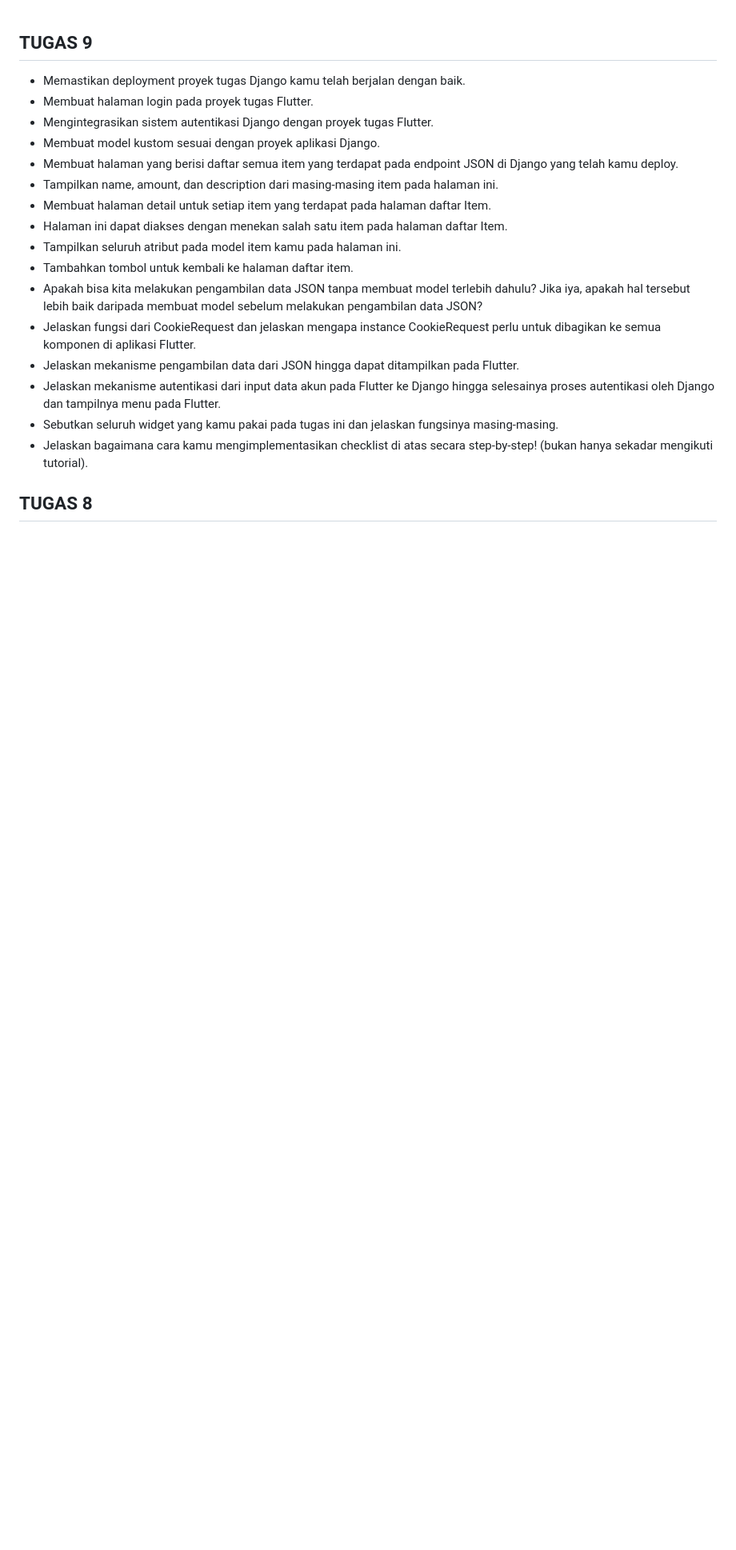
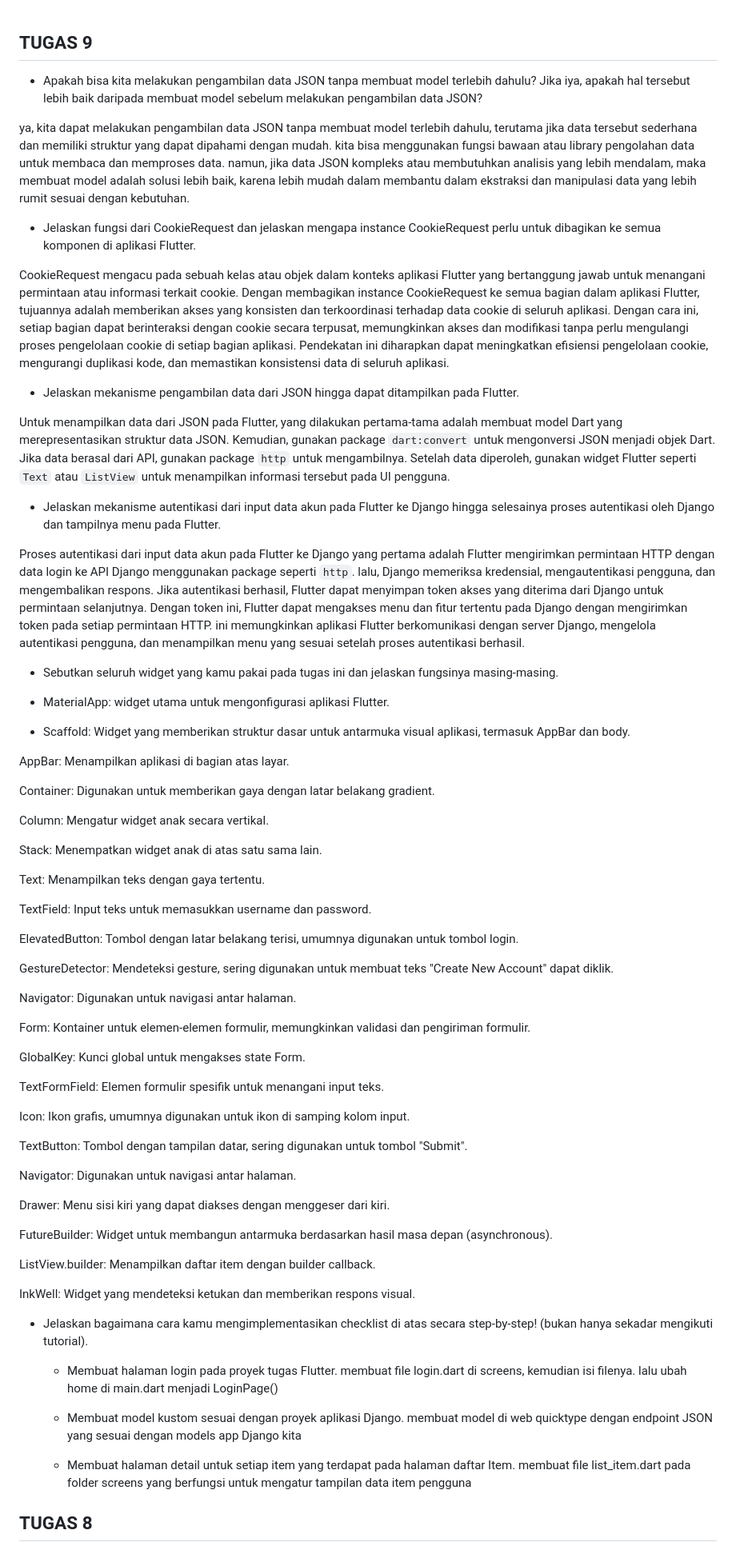
Before and after one commit to luhurbilly/aplikasi-billy-mobile, a Markdown page: README.md, the part around the change. Shown: that part at 80% size. Drawn GitHub-style; blank space fills up the shorter version.

Commit message:
tugas 9 dan readme udh ye

```diff
--- a/README.md
+++ b/README.md
@@ -1,21 +1,90 @@
 ## TUGAS 9
 
-- Memastikan deployment proyek tugas Django kamu telah berjalan dengan baik.
-- Membuat halaman login pada proyek tugas Flutter.
-- Mengintegrasikan sistem autentikasi Django dengan proyek tugas Flutter.
-- Membuat model kustom sesuai dengan proyek aplikasi Django.
-- Membuat halaman yang berisi daftar semua item yang terdapat pada endpoint JSON di Django yang telah kamu deploy.
-- Tampilkan name, amount, dan description dari masing-masing item pada halaman ini.
-- Membuat halaman detail untuk setiap item yang terdapat pada halaman daftar Item.
-- Halaman ini dapat diakses dengan menekan salah satu item pada halaman daftar Item.
-- Tampilkan seluruh atribut pada model item kamu pada halaman ini.
-- Tambahkan tombol untuk kembali ke halaman daftar item.
 - Apakah bisa kita melakukan pengambilan data JSON tanpa membuat model terlebih dahulu? Jika iya, apakah hal tersebut lebih baik daripada membuat model sebelum melakukan pengambilan data JSON?
+
+ya, kita dapat melakukan pengambilan data JSON tanpa membuat model terlebih dahulu, terutama jika data tersebut sederhana dan memiliki
+struktur yang dapat dipahami dengan mudah. kita bisa menggunakan fungsi bawaan atau library pengolahan data
+untuk membaca dan memproses data. namun, jika data JSON kompleks atau membutuhkan analisis yang lebih mendalam, maka membuat model adalah
+solusi lebih baik, karena lebih mudah dalam membantu dalam ekstraksi dan manipulasi data yang lebih rumit sesuai dengan kebutuhan.
+
 - Jelaskan fungsi dari CookieRequest dan jelaskan mengapa instance CookieRequest perlu untuk dibagikan ke semua komponen di aplikasi Flutter.
+
+CookieRequest mengacu pada sebuah kelas atau objek dalam konteks aplikasi Flutter yang bertanggung jawab untuk menangani
+permintaan atau informasi terkait cookie. Dengan membagikan instance CookieRequest ke semua bagian dalam aplikasi Flutter, tujuannya
+adalah memberikan akses yang konsisten dan terkoordinasi terhadap data cookie di seluruh aplikasi. Dengan cara ini, setiap bagian
+dapat berinteraksi dengan cookie secara terpusat, memungkinkan akses dan modifikasi tanpa perlu mengulangi proses pengelolaan cookie
+di setiap bagian aplikasi. Pendekatan ini diharapkan dapat meningkatkan efisiensi pengelolaan cookie, mengurangi duplikasi kode, dan
+memastikan konsistensi data di seluruh aplikasi.
+
 - Jelaskan mekanisme pengambilan data dari JSON hingga dapat ditampilkan pada Flutter.
+
+Untuk menampilkan data dari JSON pada Flutter, yang dilakukan pertama-tama adalah membuat model Dart yang merepresentasikan struktur data JSON.
+Kemudian, gunakan package `dart:convert` untuk mengonversi JSON menjadi objek Dart. Jika data berasal dari API,
+gunakan package `http` untuk mengambilnya. Setelah data diperoleh, gunakan widget Flutter seperti `Text` atau `ListView` untuk
+menampilkan informasi tersebut pada UI pengguna.
+
 - Jelaskan mekanisme autentikasi dari input data akun pada Flutter ke Django hingga selesainya proses autentikasi oleh Django dan tampilnya menu pada Flutter.
+
+Proses autentikasi dari input data akun pada Flutter ke Django yang pertama adalah Flutter mengirimkan
+permintaan HTTP dengan data login ke API Django menggunakan package seperti `http`. lalu, Django memeriksa kredensial,
+mengautentikasi pengguna, dan mengembalikan respons. Jika autentikasi berhasil, Flutter dapat menyimpan token akses yang diterima
+dari Django untuk permintaan selanjutnya. Dengan token ini, Flutter dapat mengakses menu dan fitur tertentu pada Django dengan
+mengirimkan token pada setiap permintaan HTTP. ini memungkinkan aplikasi Flutter berkomunikasi dengan server Django,
+mengelola autentikasi pengguna, dan menampilkan menu yang sesuai setelah proses autentikasi berhasil.
+
 - Sebutkan seluruh widget yang kamu pakai pada tugas ini dan jelaskan fungsinya masing-masing.
+
+- MaterialApp: widget utama untuk mengonfigurasi aplikasi Flutter.
+
+- Scaffold: Widget yang memberikan struktur dasar untuk antarmuka visual aplikasi, termasuk AppBar dan body.
+
+AppBar: Menampilkan aplikasi di bagian atas layar.
+
+Container: Digunakan untuk memberikan gaya dengan latar belakang gradient.
+
+Column: Mengatur widget anak secara vertikal.
+
+Stack: Menempatkan widget anak di atas satu sama lain.
+
+Text: Menampilkan teks dengan gaya tertentu.
+
+TextField: Input teks untuk memasukkan username dan password.
+
+ElevatedButton: Tombol dengan latar belakang terisi, umumnya digunakan untuk tombol login.
+
+GestureDetector: Mendeteksi gesture, sering digunakan untuk membuat teks "Create New Account" dapat diklik.
+
+Navigator: Digunakan untuk navigasi antar halaman.
+
+Form: Kontainer untuk elemen-elemen formulir, memungkinkan validasi dan pengiriman formulir.
+
+GlobalKey: Kunci global untuk mengakses state Form.
+
+TextFormField: Elemen formulir spesifik untuk menangani input teks.
+
+Icon: Ikon grafis, umumnya digunakan untuk ikon di samping kolom input.
+
+TextButton: Tombol dengan tampilan datar, sering digunakan untuk tombol "Submit".
+
+Navigator: Digunakan untuk navigasi antar halaman.
+
+Drawer: Menu sisi kiri yang dapat diakses dengan menggeser dari kiri.
+
+FutureBuilder: Widget untuk membangun antarmuka berdasarkan hasil masa depan (asynchronous).
+
+ListView.builder: Menampilkan daftar item dengan builder callback.
+
+InkWell: Widget yang mendeteksi ketukan dan memberikan respons visual.
+
 - Jelaskan bagaimana cara kamu mengimplementasikan checklist di atas secara step-by-step! (bukan hanya sekadar mengikuti tutorial).
+  - Membuat halaman login pada proyek tugas Flutter.
+  membuat file login.dart di screens, kemudian isi filenya. lalu ubah home di main.dart menjadi LoginPage()
+
+  - Membuat model kustom sesuai dengan proyek aplikasi Django.
+  membuat model di web quicktype dengan endpoint JSON yang sesuai dengan models app Django kita
+
+  - Membuat halaman detail untuk setiap item yang terdapat pada halaman daftar Item.
+  membuat file list_item.dart pada folder screens yang berfungsi untuk mengatur tampilan data item pengguna
 
 
 ## TUGAS 8
```
